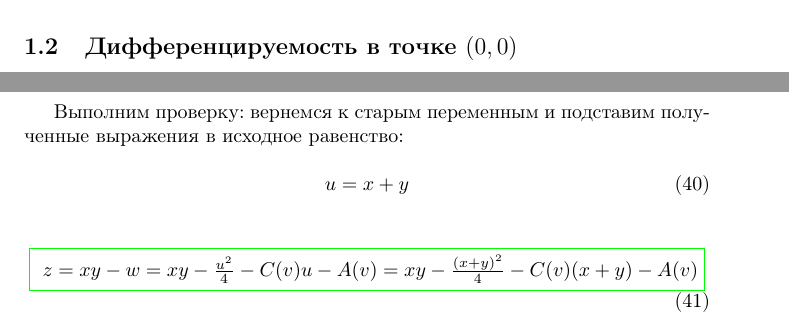
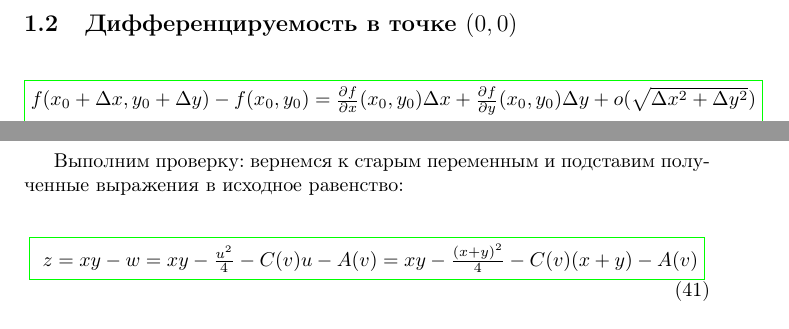
Before and after one commit to a-nechaeva/MathAn_3_sem, a LaTeX document (Math_IHW_1/my_report.tex): two parts of pages 3 and 6 of 28 before the commit and two parts of pages 2 and 6 of 28 after it, joined at a grey line, cut so that both start at the same text. Compiled offline with pdfLaTeX.

Commit message:
fix 1 started

```diff
--- a/Math_IHW_1/my_report.tex
+++ b/Math_IHW_1/my_report.tex
@@ -177,6 +177,11 @@ f(x, y) = y + \cos \sqrt[3]{x^2 + y^2}
 
 
 \subsection{Дифференцируемость в точке  $(0, 0)$}
+
+\begin{equation}
+\fcolorbox{green}{white}{$f (x_0 + \Delta x, y_0 + \Delta y ) - f(x_0, y_0) = \frac{\partial f}{\partial x} (x_0, y_0) \Delta x + \frac{\partial f}{\partial y} (x_0, y_0) \Delta y + o(\sqrt{\Delta x^2 + \Delta y^2})$}
+\end{equation}
+
 Функция будет дифференцируема в точке $\left(0;0 \right)$, если для ее приращения в этой точке выполняется равенство:
 \begin{equation}
 \Delta f (0;0) = \frac{\partial f}{\partial x} (0;0) \cdot \Delta x +  \frac{\partial f}{\partial y} (0;0) \cdot \Delta y + o(\rho)\, ,
@@ -343,11 +348,6 @@ z''_{yy} = - w''_{yy} = -( w''_{uu} - 2w''_{uv} + w''_{vv})
 \end{equation}
 
 Выполним проверку: вернемся к старым переменным и подставим полученные выражения в исходное равенство:
-
-
-\begin{equation}
-u = x + y
-\end{equation}
 
 \begin{equation}
 \fcolorbox{green}{white}{ $z = xy - w = xy -  \frac{u^2}{4} - C(v)u - A(v) =  xy -  \frac{( x + y)^2}{4} - C(v)( x + y) - A(v) $}
```
Also changed, not shown: Math_IHW_1/my_report.pdf, 3 other files.
